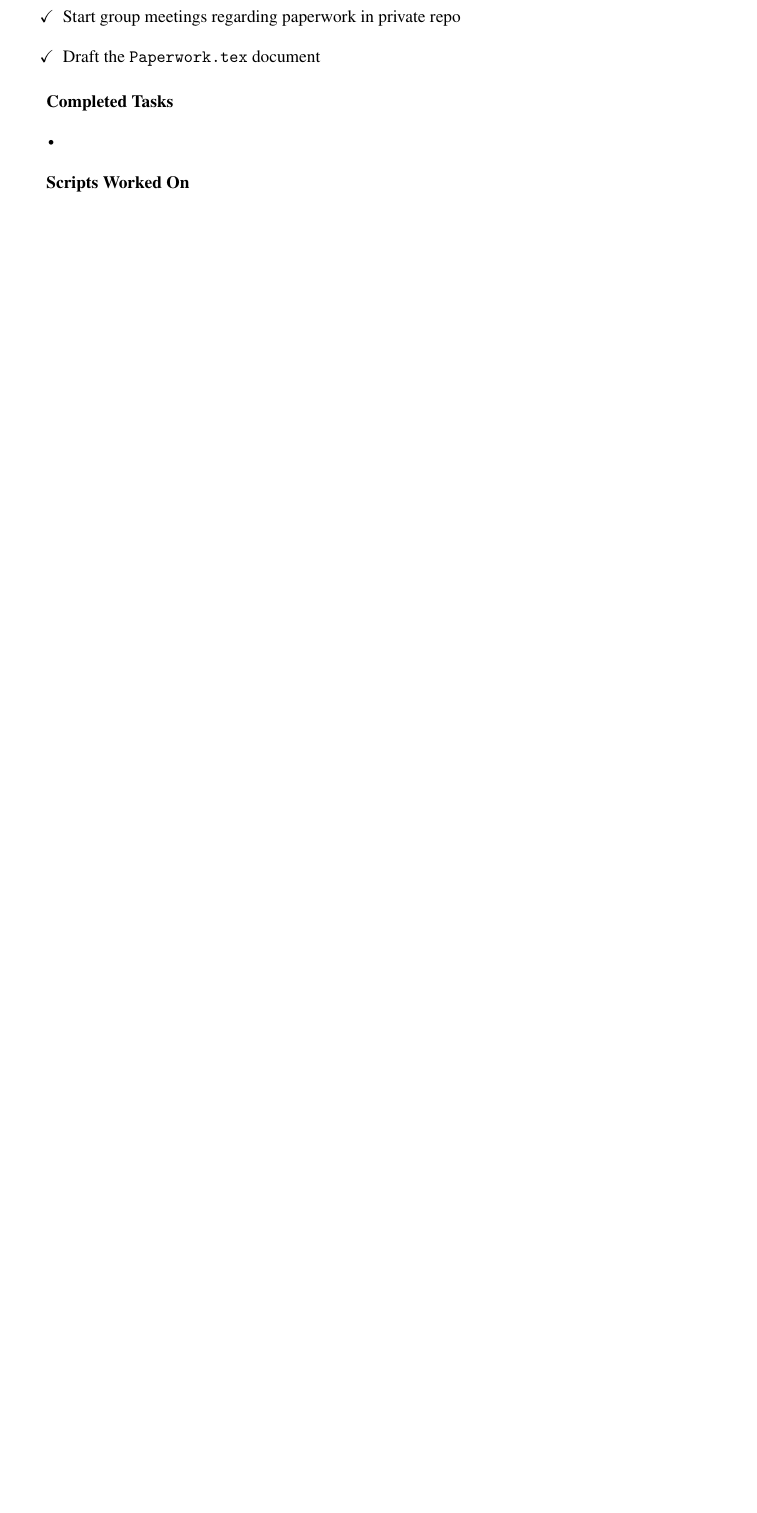
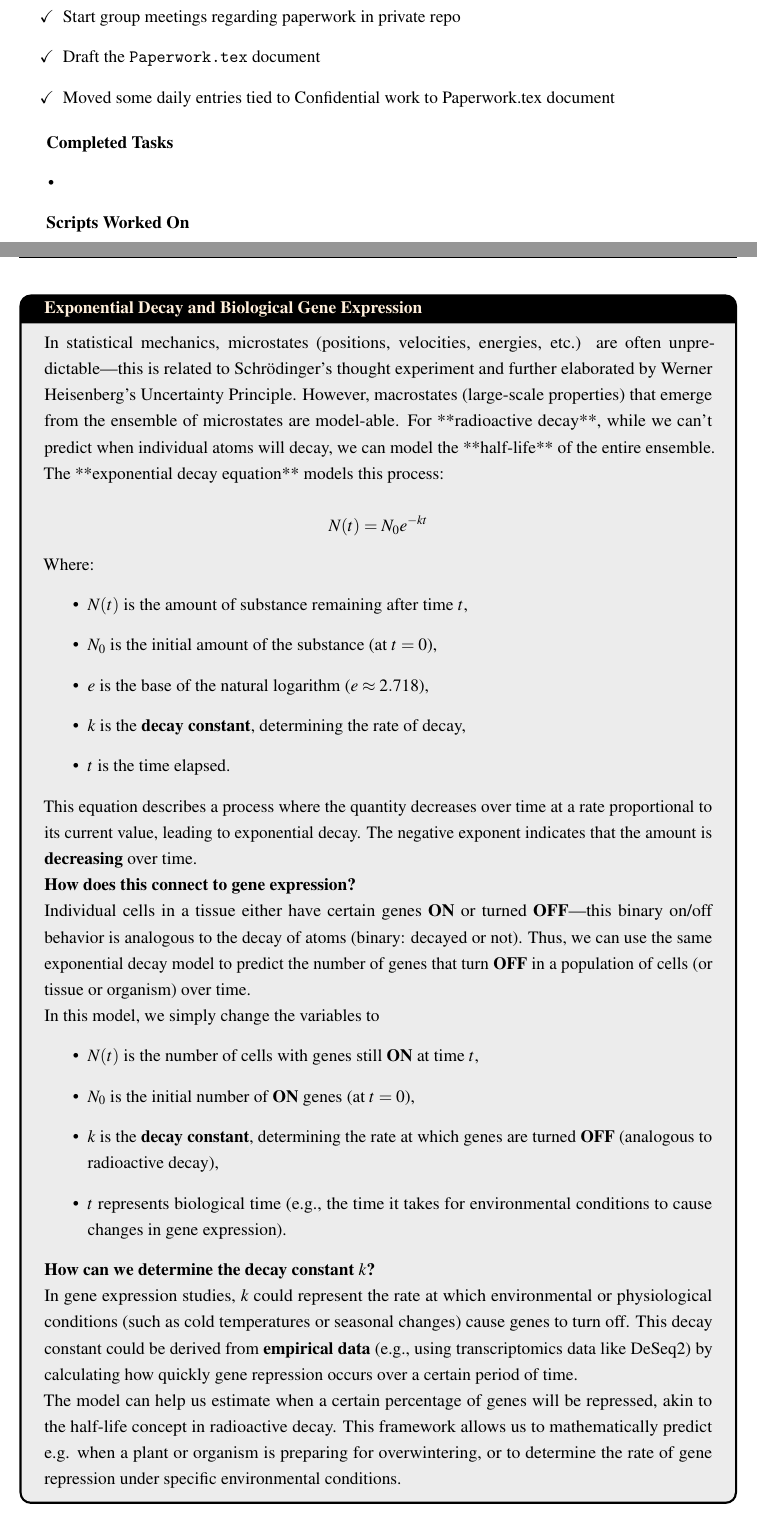
Before and after one commit to GABallena/Documentation, a LaTeX thesis (Documentation.tex): part of page 51 of 61 before the commit and two parts of pages 52 and 63 of 63 after it, the two joined at a grey line, cut so that both start at the same text, the shorter picture padded with empty space. Compiled offline with pdfLaTeX.

Commit message:
updated 8:51 Sep 26

```diff
--- a/Documentation.tex
+++ b/Documentation.tex
@@ -1650,5 +1685,7 @@ This section comprises of concepts or ideas that require further investigation.
+\begin{itemize}
 	\item [\done] Start group meetings regarding paperwork in private repo
 	\item [\done] Draft the \texttt{Paperwork.tex} document
+	\item [\done] Moved some daily entries tied to Confidential work to Paperwork.tex document
 
 
 \end{itemize}
@@ -1975,6 +2012,47 @@ This will contain data on my investigations on standardized or simulated dataset
 This is part is mainly created as an information dump outside of just bioinformatics, that perhaps we can one day apply to bioinformatic data analysis (mostly). This part could also serve as an index of papers that I've read regarding various topics that seem interesting to me and that I think can be applied in the wider field of computational or mathematical biology.
 
 
+
+\begin{tcolorbox}[title=Exponential Decay and Biological Gene Expression, coltitle=AntiqueWhite1] In statistical mechanics, microstates (positions, velocities, energies, etc.) are often unpredictable—this is related to Schrödinger's thought experiment and further elaborated by Werner Heisenberg’s Uncertainty Principle. However, macrostates (large-scale properties) that emerge from the ensemble of microstates are model-able.
+	For **radioactive decay**, while we can’t predict when individual atoms will decay, we can model the **half-life** of the entire ensemble. The **exponential decay equation** models this process:
+
+	\[
+	N(t) = N_0 e^{-kt}
+	\]
+
+	Where:
+	\begin{itemize}
+		\item \( N(t) \) is the amount of substance remaining after time \( t \),
+		\item \( N_0 \) is the initial amount of the substance (at \( t = 0 \)),
+		\item \( e \) is the base of the natural logarithm (\( e \approx 2.718 \)),
+		\item \( k \) is the \textbf{decay constant}, determining the rate of decay,
+		\item \( t \) is the time elapsed.
+	\end{itemize}
+
+	This equation describes a process where the quantity decreases over time at a rate proportional to its current value, leading to exponential decay. The negative exponent indicates that the amount is \textbf{decreasing} over time.
+
+	\textbf{How does this connect to gene expression?}
+
+	Individual cells in a tissue either have certain genes \textbf{ON} or turned \textbf{OFF}—this binary on/off behavior is analogous to the decay of atoms (binary: decayed or not). Thus, we can use the same exponential decay model to predict the number of genes that turn \textbf{OFF} in a population of cells (or tissue or organism) over time.
+
+	In this model, we simply change the variables to
+	\begin{itemize}
+		\item \( N(t) \) is the number of cells with genes still \textbf{ON} at time \( t \),
+		\item \( N_0 \) is the initial number of \textbf{ON} genes (at \( t = 0 \)),
+		\item \( k \) is the \textbf{decay constant}, determining the rate at which genes are turned \textbf{OFF} (analogous to radioactive decay),
+		\item \( t \) represents biological time (e.g., the time it takes for environmental conditions to cause changes in gene expression).
+	\end{itemize}
+
+	\textbf{How can we determine the decay constant \( k \)?}
+
+	In gene expression studies, \( k \) could represent the rate at which environmental or physiological conditions (such as cold temperatures or seasonal changes) cause genes to turn off. This decay constant could be derived from \textbf{empirical data} (e.g., using transcriptomics data like DeSeq2) by calculating how quickly gene repression occurs over a certain period of time.
+
+	The model can help us estimate when a certain percentage of genes will be repressed, akin to the half-life concept in radioactive decay. This framework allows us to mathematically predict e.g. when a plant or organism is preparing for overwintering, or to determine the rate of gene repression under specific environmental conditions.
+
+
+\end{tcolorbox}
+
+
 \renewcommand{\thesection}{\arabic{section}}
 \setcounter{section}{0}
 \setcounter{subsection}{0}
```
Also changed, not shown: Documentation.pdf, PaperDraft.pdf, Documentation.tex (37 more changed lines).
